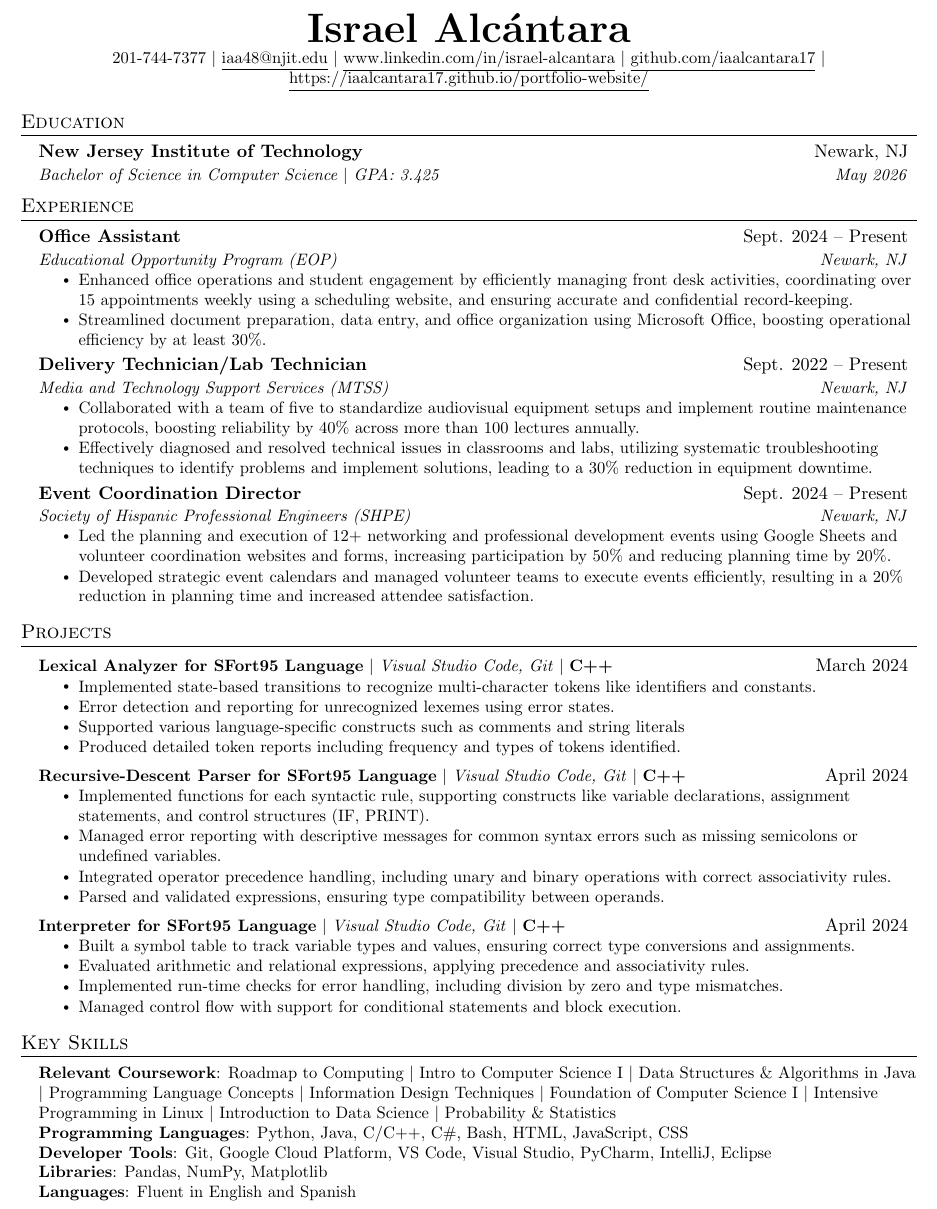
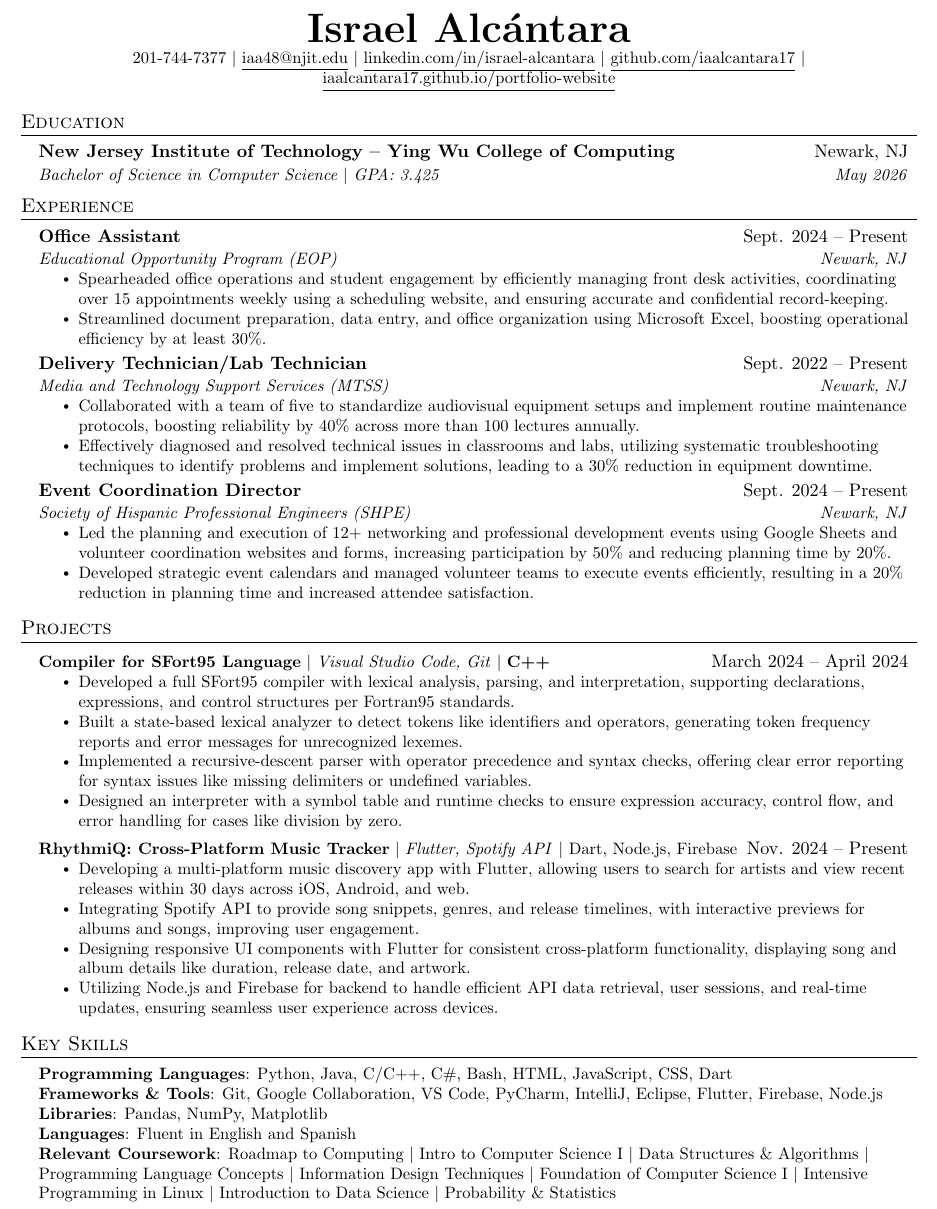
Before and after one commit to iaalcantara17/Resume, a LaTeX document (main.tex): part of the page, cut so that both start at the same text. Compiled offline with pdfLaTeX.

Commit message:
Making necessary changes to the resume to better reflect skills and current projects

```diff
--- a/main.tex
+++ b/main.tex
@@ -1,18 +1,16 @@
 %-------------------------
-% Resume in Latex
+% Resume in LaTeX
 % Author: Israel Alcantara
 % Based off of: https://github.com/sb2nov/resume
 % License: MIT
 %------------------------
 
 \documentclass[letterpaper,11pt]{article}
-
 \usepackage{latexsym}
 \usepackage[empty]{fullpage}
 \usepackage{titlesec}
 \usepackage{marvosym}
 \usepackage[usenames,dvipsnames]{color}
-\usepackage{verbatim}
 \usepackage{enumitem}
 \usepackage[hidelinks]{hyperref}
 \usepackage{fancyhdr}
@@ -102,57 +71,36 @@
 %-------------------------------------------
 %%%%%%  RESUME STARTS HERE  %%%%%%%%%%%%%%%%%%%%%%%%%%%%
 
-
 \begin{document}
 
 %----------HEADING----------
-% \begin{tabular*}{\textwidth}{l@{\extracolsep{\fill}}r}
-%   \textbf{\href{http://sourabhbajaj.com/}{\Large Sourabh Bajaj}} & Email : \href{mailto:sourabh@sourabhbajaj.com}{sourabh@sourabhbajaj.com}\\
-%   \href{http://sourabhbajaj.com/}{http://www.sourabhbajaj.com} & Mobile : +1-123-456-7890 \\
-% \end{tabular*}
-
 \begin{center}
     \textbf{\Huge \scshape Israel Alcántara} \\ \vspace{1pt}
     \small 201-744-7377 $|$
-    \href{iaa48@njit.edu}{\underline{iaa48@njit.edu}} $|$
-    \href{https://linkedin.com/in/israel-alcantara}{\underline{www.linkedin.com/in/israel-alcantara}} $|$
-    \href{https://github.com/iaalcantara17}{\underline{github.com/iaalcantara17}
-    $|$
-    \href{https://iaalcantara17.github.io/portfolio-website/}{\underline{https://iaalcantara17.github.io/portfolio-website/}}}
+    \href{mailto:iaa48@njit.edu}{\underline{iaa48@njit.edu}} $|$
+    \href{https://linkedin.com/in/israel-alcantara}{\underline{linkedin.com/in/israel-alcantara}} $|$
+    \href{https://github.com/iaalcantara17}{\underline{github.com/iaalcantara17}} $|$
+    \href{https://iaalcantara17.github.io/portfolio-website/}{\underline{iaalcantara17.github.io/portfolio-website}}
 \end{center}
-
 
 %-----------EDUCATION-----------
 \section{Education}
   \resumeSubHeadingListStart
     \resumeSubheading
-      {New Jersey Institute of Technology}{Newark, NJ}
+      {New Jersey Institute of Technology – Ying Wu College of Computing}{Newark, NJ}
       {Bachelor of Science in Computer Science $|$ GPA: 3.425}{May 2026}
   \resumeSubHeadingListEnd
-
 
 %-----------EXPERIENCE-----------
 \section{Experience}
   \resumeSubHeadingListStart
-
     \resumeSubheading
       {Office Assistant}{Sept. 2024 -- Present}
       {Educational Opportunity Program (EOP)}{Newark, NJ}
       \resumeItemListStart
-        \resumeItem{Enhanced office operations and student engagement by efficiently managing front desk activities, coordinating over 15 appointments weekly using a scheduling website, and ensuring accurate and confidential record-keeping.}
-        \resumeItem{Streamlined document preparation, data entry, and office organization using Microsoft Office, boosting operational efficiency by at least 30\%.}
-
+        \resumeItem{Spearheaded office operations and student engagement by efficiently managing front desk activities, coordinating over 15 appointments weekly using a scheduling website, and ensuring accurate and confidential record-keeping.}
+        \resumeItem{Streamlined document preparation, data entry, and office organization using Microsoft Excel, boosting operational efficiency by at least 30\%.}
       \resumeItemListEnd
-
-% -----------Multiple Positions Heading-----------
-%    \resumeSubSubheading
-%     {Software Engineer I}{Oct 2014 - Sep 2016}
-%     \resumeItemListStart
-%        \resumeItem{Apache Beam}
-%          {Apache Beam is a unified model for defining both batch and streaming data-parallel processing pipelines}
-%     \resumeItemListEnd
-%    \resumeSubHeadingListEnd
-%-------------------------------------------
 
     \resumeSubheading
       {Delivery Technician/Lab Technician}{Sept. 2022 -- Present}
@@ -169,55 +117,39 @@
         \resumeItem{Led the planning and execution of 12+ networking and professional development events using Google Sheets and volunteer coordination websites and forms, increasing participation by 50\% and reducing planning time by 20\%.}
         \resumeItem{Developed strategic event calendars and managed volunteer teams to execute events efficiently, resulting in a 20\% reduction in planning time and increased attendee satisfaction.}
       \resumeItemListEnd
-
   \resumeSubHeadingListEnd
-
-
 
 %-----------PROJECTS-----------
 \section{Projects}
     \resumeSubHeadingListStart
       \resumeProjectHeading
-          {\textbf{Lexical Analyzer for SFort95 Language} $|$ \emph{Visual Studio Code, Git} $|$ \textbf{C++}} {March 2024}
+          {\textbf{Compiler for SFort95 Language} $|$ \emph{Visual Studio Code, Git} $|$ \textbf{C++}} {March 2024 – April 2024}
           \resumeItemListStart
-            \resumeItem{Implemented state-based transitions to recognize multi-character tokens like identifiers and constants.}
-            \resumeItem{Error detection and reporting for unrecognized lexemes using error states.}
-            \resumeItem{Supported various language-specific constructs such as comments and string literals}
-            \resumeItem{Produced detailed token reports including frequency and types of tokens identified.}
+            \resumeItem{Developed a full SFort95 compiler with lexical analysis, parsing, and interpretation, supporting declarations, expressions, and control structures per Fortran95 standards.}
+            \resumeItem{Built a state-based lexical analyzer to detect tokens like identifiers and operators, generating token frequency reports and error messages for unrecognized lexemes.}
+            \resumeItem{Implemented a recursive-descent parser with operator precedence and syntax checks, offering clear error reporting for syntax issues like missing delimiters or undefined variables.}
+            \resumeItem{Designed an interpreter with a symbol table and runtime checks to ensure expression accuracy, control flow, and error handling for cases like division by zero.}
           \resumeItemListEnd
       \resumeProjectHeading
-          {\textbf{Recursive-Descent Parser for SFort95 Language} $|$ \emph{Visual Studio Code, Git} $|$ \textbf{C++}}{April 2024}
+          {\textbf{RhythmiQ: Cross-Platform Music Tracker} $|$ \emph{Flutter, Spotify API} $|$ {Dart, Node.js, Firebase}} {Nov. 2024 – Present}
           \resumeItemListStart
-            \resumeItem{Implemented functions for each syntactic rule, supporting constructs like variable declarations, assignment statements, and control structures (IF, PRINT).}
-            \resumeItem{Managed error reporting with descriptive messages for common syntax errors such as missing semicolons or undefined variables.}
-            \resumeItem{Integrated operator precedence handling, including unary and binary operations with correct associativity rules.}
-            \resumeItem{Parsed and validated expressions, ensuring type compatibility between operands.}
-          \resumeItemListEnd
-          \resumeProjectHeading
-          {\textbf{Interpreter for SFort95 Language} $|$ \emph{Visual Studio Code, Git} $|$ \textbf{C++}}{April 2024}
-          \resumeItemListStart
-            \resumeItem{Built a symbol table to track variable types and values, ensuring correct type conversions and assignments.}
-            \resumeItem{Evaluated arithmetic and relational expressions, applying precedence and associativity rules.}
-            \resumeItem{Implemented run-time checks for error handling, including division by zero and type mismatches.}
-            \resumeItem{Managed control flow with support for conditional statements and block execution.}
+            \resumeItem{Developing a multi-platform music discovery app with Flutter, allowing users to search for artists and view recent releases within 30 days across iOS, Android, and web.}
+            \resumeItem{Integrating Spotify API to provide song snippets, genres, and release timelines, with interactive previews for albums and songs, improving user engagement.}
+            \resumeItem{Designing responsive UI components with Flutter for consistent cross-platform functionality, displaying song and album details like duration, release date, and artwork.}
+            \resumeItem{Utilizing Node.js and Firebase for backend to handle efficient API data retrieval, user sessions, and real-time updates, ensuring seamless user experience across devices.}
           \resumeItemListEnd
     \resumeSubHeadingListEnd
 
-
-
-%
-%-----------PROGRAMMING SKILLS-----------
+%-----------KEY SKILLS-----------
 \section{Key Skills}
 \begin{itemize}[leftmargin=0.15in, label={}]
     \small{\item{
-     \textbf{Relevant Coursework}{: Roadmap to Computing $|$  Intro to Computer Science I $|$ Data Structures \& Algorithms in Java $|$ Programming Language Concepts $|$ Information Design Techniques $|$ Foundation of Computer Science I $|$ Intensive Programming in Linux $|$ Introduction to Data Science $|$ Probability \& Statistics} \\
-     \textbf{Programming Languages}{: Python, Java, C/C++, C\#, Bash, HTML, JavaScript, CSS} \\
-     \textbf{Developer Tools}{: Git, Google Cloud Platform, VS Code, Visual Studio, PyCharm, IntelliJ, Eclipse} \\
-     \textbf{Libraries}{: Pandas, NumPy, Matplotlib}\\
+      \textbf{Programming Languages}{: Python, Java, C/C++, C\#, Bash, HTML, JavaScript, CSS, Dart} \\
+      \textbf{Frameworks \& Tools}{: Git, Google Collaboration, VS Code, PyCharm, IntelliJ, Eclipse, Flutter, Firebase, Node.js} \\
+      \textbf{Libraries}{: Pandas, NumPy, Matplotlib} \\
       \textbf{Languages}{: Fluent in English and Spanish} \\
+      \textbf{Relevant Coursework}{: Roadmap to Computing $|$ Intro to Computer Science I $|$ Data Structures \& Algorithms $|$ Programming Language Concepts $|$ Information Design Techniques $|$ Foundation of Computer Science I $|$ Intensive Programming in Linux $|$ Introduction to Data Science $|$ Probability \& Statistics} \\
     }}
 \end{itemize}
 
-
-%-------------------------------------------
 \end{document}
```
Also changed, not shown: main.pdf, main.tex (35 more changed lines), 4 other files. Lines whose indentation alone changed are shown as unchanged.
